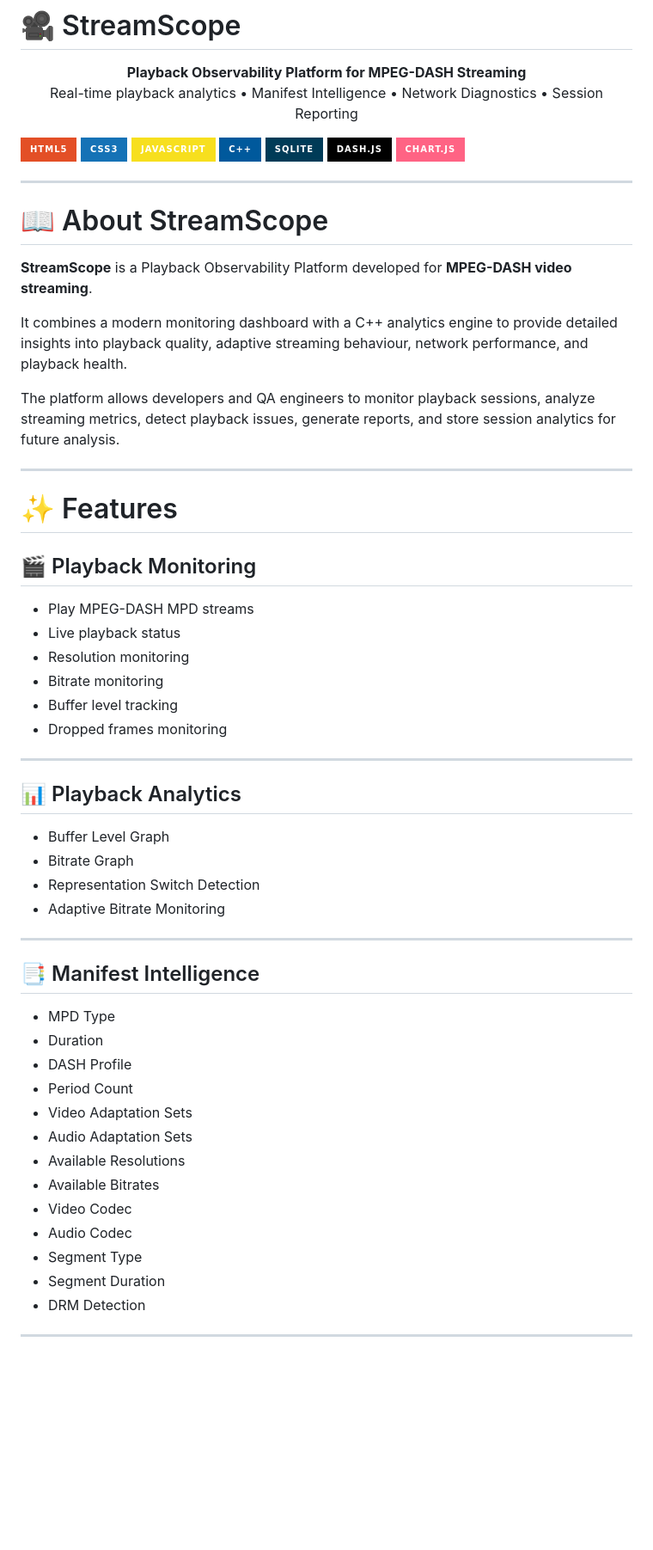
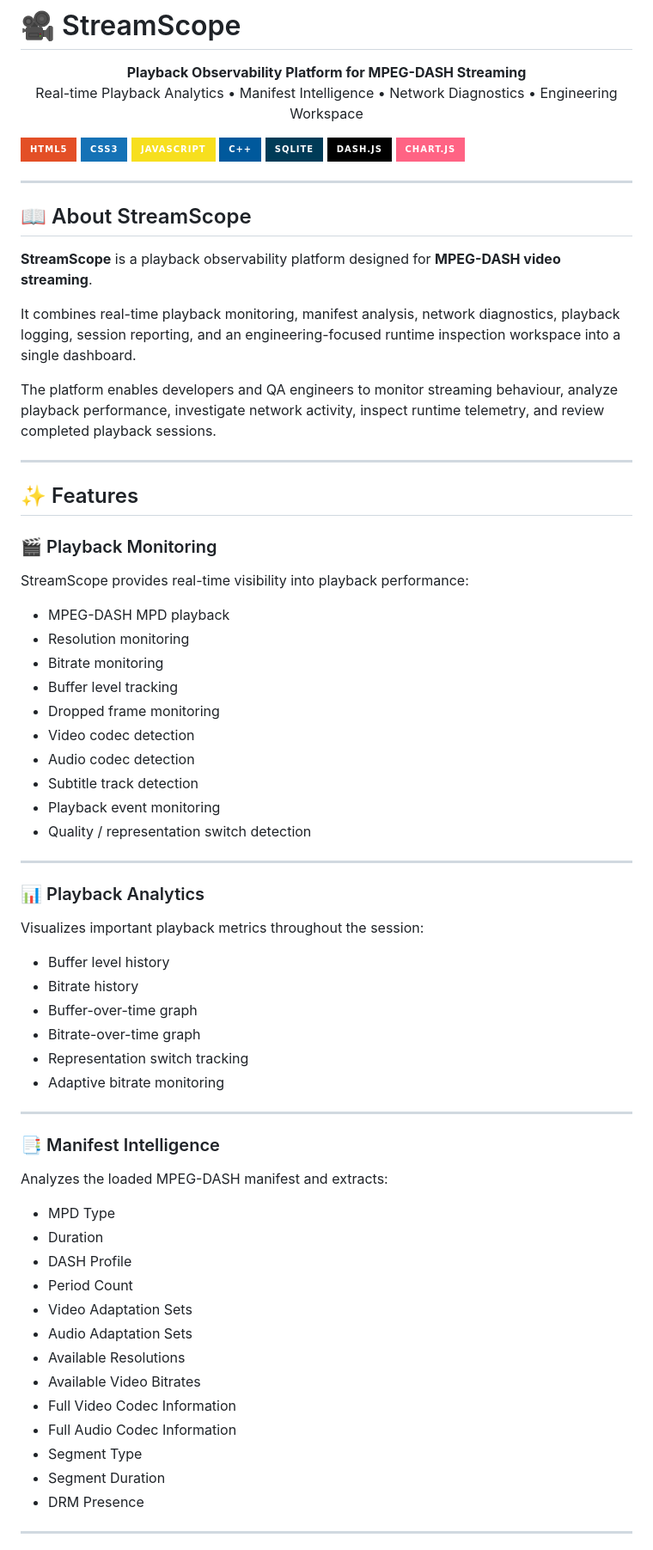
Before and after one commit to namrathanaik-16/StreamScope, a Markdown page: README.md, the part around one of its changes. Shown at 86% size. Rendered like a GitHub page; badges without logos; blank space fills up the shorter version.

```diff
--- a/README.md
+++ b/README.md
@@ -2,7 +2,7 @@
 
 <p align="center">
   <b>Playback Observability Platform for MPEG-DASH Streaming</b><br>
-  Real-time playback analytics • Manifest Intelligence • Network Diagnostics • Session Reporting
+  Real-time Playback Analytics • Manifest Intelligence • Network Diagnostics • Engineering Workspace
 </p>
 
 <p align="center">
@@ -12,46 +12,58 @@
 ![JavaScript](https://img.shields.io/badge/JavaScript-F7DF1E?style=for-the-badge&logo=javascript&logoColor=black)
 ![C++](https://img.shields.io/badge/C++-00599C?style=for-the-badge&logo=cplusplus&logoColor=white)
 ![SQLite](https://img.shields.io/badge/SQLite-003B57?style=for-the-badge&logo=sqlite&logoColor=white)
-![dash.js](https://img.shields.io/badge/Dash.js-000000?style=for-the-badge)
+![dash.js](https://img.shields.io/badge/dash.js-000000?style=for-the-badge)
 ![Chart.js](https://img.shields.io/badge/Chart.js-FF6384?style=for-the-badge&logo=chartdotjs&logoColor=white)
 
 </p>
 
 ---
 
-# 📖 About StreamScope
+## 📖 About StreamScope
 
-**StreamScope** is a Playback Observability Platform developed for **MPEG-DASH video streaming**.
+**StreamScope** is a playback observability platform designed for **MPEG-DASH video streaming**.
 
-It combines a modern monitoring dashboard with a C++ analytics engine to provide detailed insights into playback quality, adaptive streaming behaviour, network performance, and playback health.
+It combines real-time playback monitoring, manifest analysis, network diagnostics, playback logging, session reporting, and an engineering-focused runtime inspection workspace into a single dashboard.
 
-The platform allows developers and QA engineers to monitor playback sessions, analyze streaming metrics, detect playback issues, generate reports, and store session analytics for future analysis.
+The platform enables developers and QA engineers to monitor streaming behaviour, analyze playback performance, investigate network activity, inspect runtime telemetry, and review completed playback sessions.
 
 ---
 
-# ✨ Features
+## ✨ Features
 
-## 🎬 Playback Monitoring
+### 🎬 Playback Monitoring
 
-- Play MPEG-DASH MPD streams
-- Live playback status
+StreamScope provides real-time visibility into playback performance:
+
+- MPEG-DASH MPD playback
 - Resolution monitoring
 - Bitrate monitoring
 - Buffer level tracking
-- Dropped frames monitoring
+- Dropped frame monitoring
+- Video codec detection
+- Audio codec detection
+- Subtitle track detection
+- Playback event monitoring
+- Quality / representation switch detection
 
 ---
 
-## 📊 Playback Analytics
+### 📊 Playback Analytics
 
-- Buffer Level Graph
-- Bitrate Graph
-- Representation Switch Detection
-- Adaptive Bitrate Monitoring
+Visualizes important playback metrics throughout the session:
+
+- Buffer level history
+- Bitrate history
+- Buffer-over-time graph
+- Bitrate-over-time graph
+- Representation switch tracking
+- Adaptive bitrate monitoring
 
 ---
 
-## 📑 Manifest Intelligence
+### 📑 Manifest Intelligence
+
+Analyzes the loaded MPEG-DASH manifest and extracts:
 
 - MPD Type
 - Duration
@@ -60,12 +72,12 @@ The platform allows developers and QA engineers to monitor playback sessions, an
 - Video Adaptation Sets
 - Audio Adaptation Sets
 - Available Resolutions
-- Available Bitrates
-- Video Codec
-- Audio Codec
+- Available Video Bitrates
+- Full Video Codec Information
+- Full Audio Codec Information
 - Segment Type
 - Segment Duration
-- DRM Detection
+- DRM Presence
 
 ---
 
```
Also changed, not shown: other parts of README.md (+242 -90 lines).
